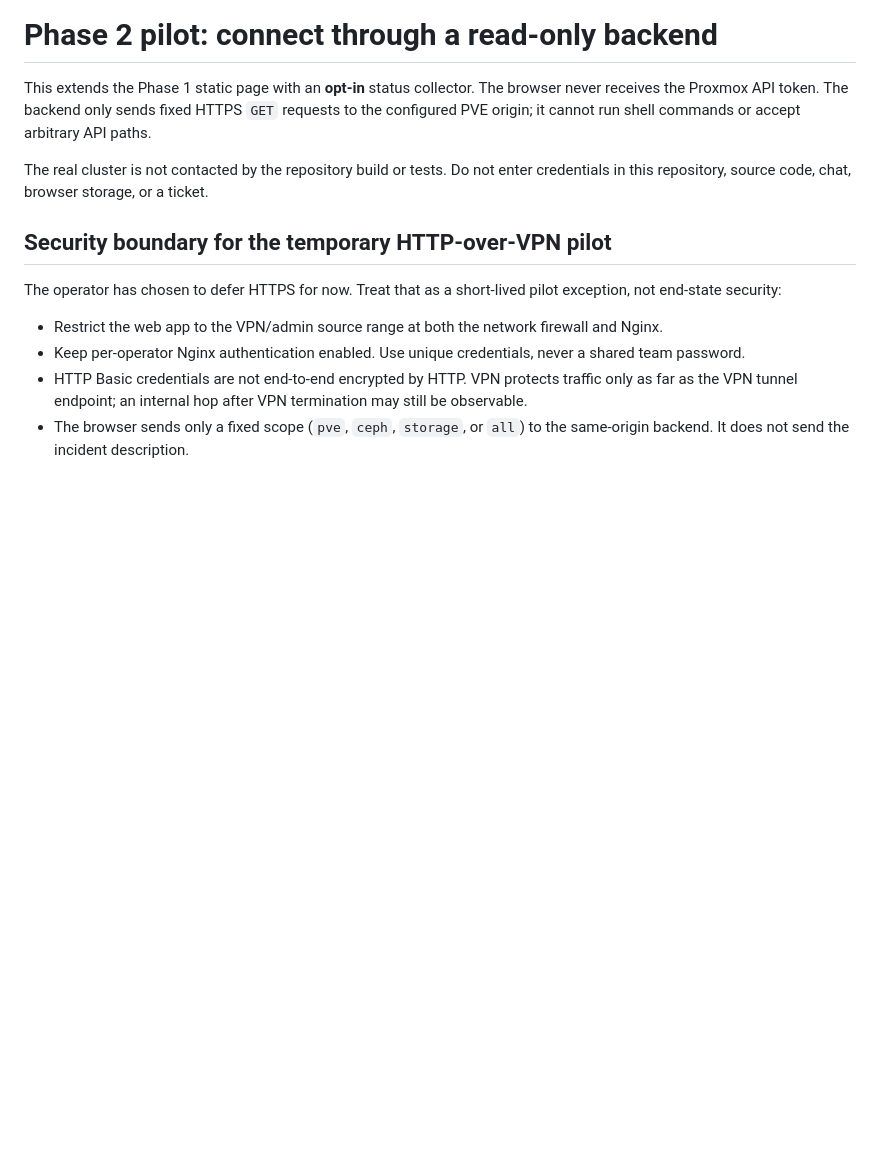
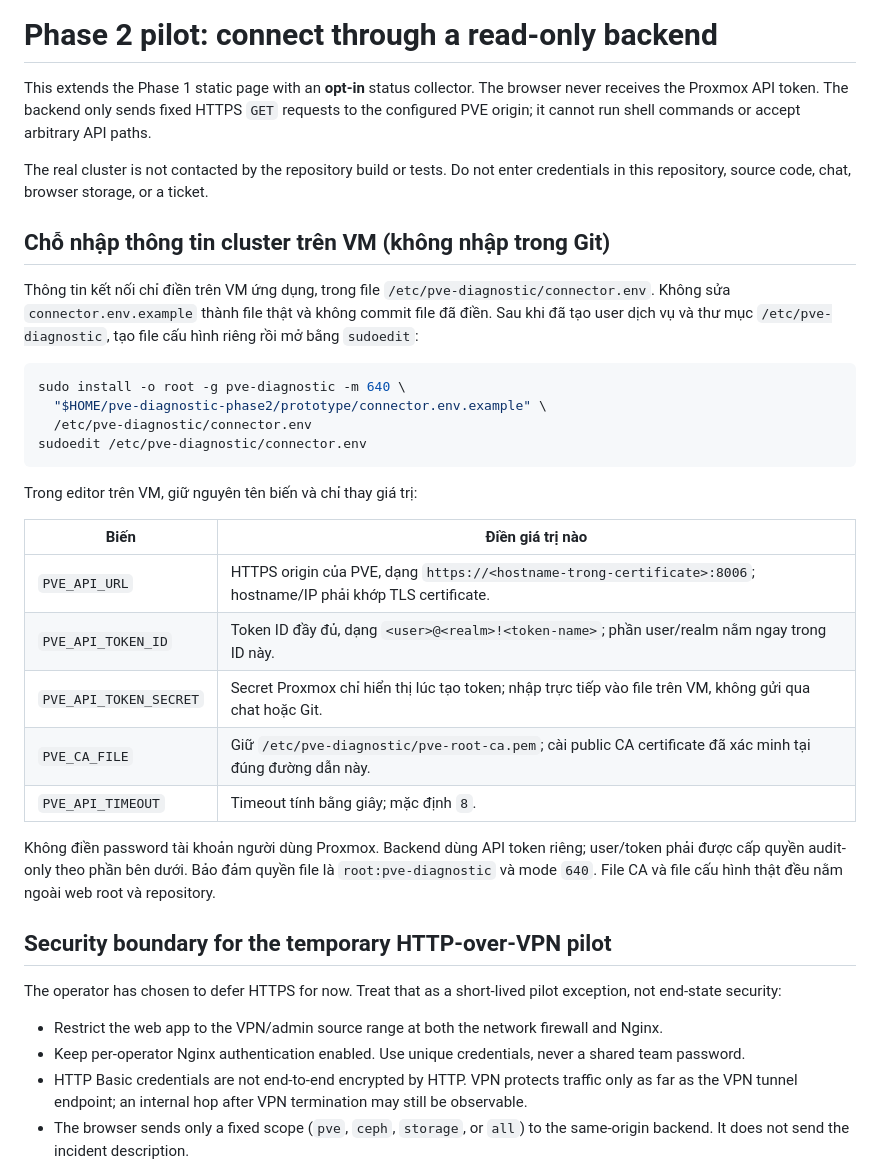
Before and after one commit to KhacTamm27/proxmox-ceph-notes, a Markdown page: prototype/DEPLOYMENT.md, the part around the change. GitHub-like rendering; blank space fills up the shorter version.

Commit message:
Document VM-only connector configuration
Co-authored-by: Copilot <223556219+Copilot@users.noreply.github.com>

````diff
--- a/prototype/DEPLOYMENT.md
+++ b/prototype/DEPLOYMENT.md
@@ -3,6 +3,29 @@
 This extends the Phase 1 static page with an **opt-in** status collector. The browser never receives the Proxmox API token. The backend only sends fixed HTTPS `GET` requests to the configured PVE origin; it cannot run shell commands or accept arbitrary API paths.
 
 The real cluster is not contacted by the repository build or tests. Do not enter credentials in this repository, source code, chat, browser storage, or a ticket.
+
+## Chỗ nhập thông tin cluster trên VM (không nhập trong Git)
+
+Thông tin kết nối chỉ điền trên VM ứng dụng, trong file `/etc/pve-diagnostic/connector.env`. Không sửa `connector.env.example` thành file thật và không commit file đã điền. Sau khi đã tạo user dịch vụ và thư mục `/etc/pve-diagnostic`, tạo file cấu hình riêng rồi mở bằng `sudoedit`:
+
+```bash
+sudo install -o root -g pve-diagnostic -m 640 \
+  "$HOME/pve-diagnostic-phase2/prototype/connector.env.example" \
+  /etc/pve-diagnostic/connector.env
+sudoedit /etc/pve-diagnostic/connector.env
+```
+
+Trong editor trên VM, giữ nguyên tên biến và chỉ thay giá trị:
+
+| Biến | Điền giá trị nào |
+|---|---|
+| `PVE_API_URL` | HTTPS origin của PVE, dạng `https://<hostname-trong-certificate>:8006`; hostname/IP phải khớp TLS certificate. |
+| `PVE_API_TOKEN_ID` | Token ID đầy đủ, dạng `<user>@<realm>!<token-name>`; phần user/realm nằm ngay trong ID này. |
+| `PVE_API_TOKEN_SECRET` | Secret Proxmox chỉ hiển thị lúc tạo token; nhập trực tiếp vào file trên VM, không gửi qua chat hoặc Git. |
+| `PVE_CA_FILE` | Giữ `/etc/pve-diagnostic/pve-root-ca.pem`; cài public CA certificate đã xác minh tại đúng đường dẫn này. |
+| `PVE_API_TIMEOUT` | Timeout tính bằng giây; mặc định `8`. |
+
+Không điền password tài khoản người dùng Proxmox. Backend dùng API token riêng; user/token phải được cấp quyền audit-only theo phần bên dưới. Bảo đảm quyền file là `root:pve-diagnostic` và mode `640`. File CA và file cấu hình thật đều nằm ngoài web root và repository.
 
 ## Security boundary for the temporary HTTP-over-VPN pilot
 
````
